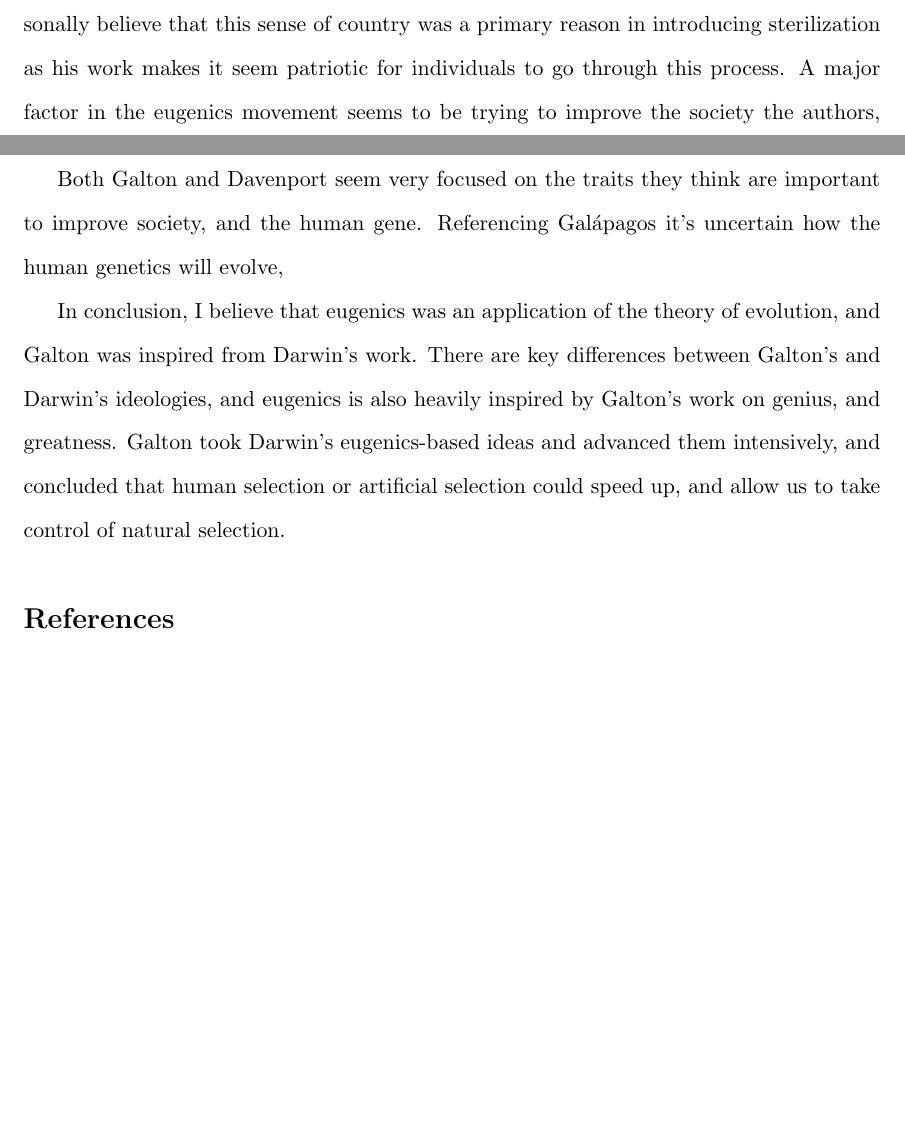
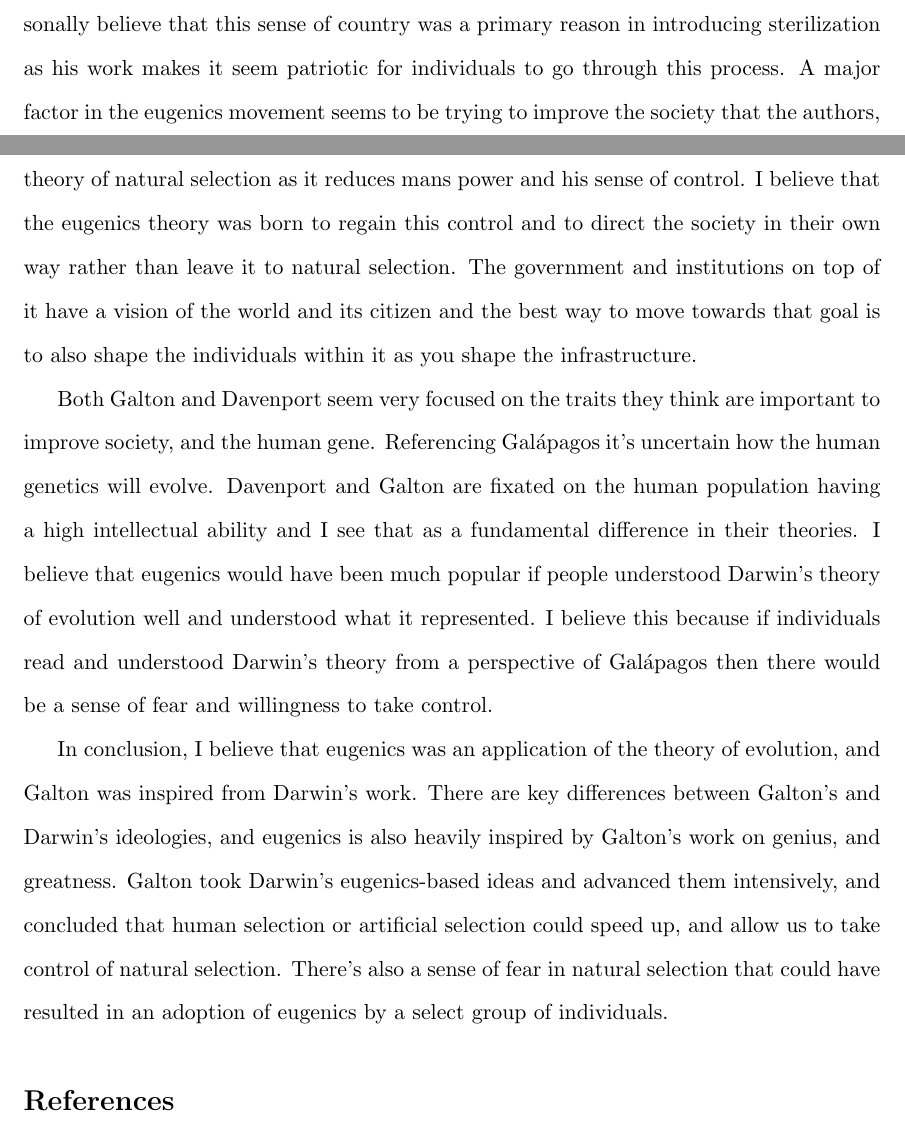
Before and after one commit to AbhiAgarwal/gallatin, a LaTeX document (Classes/The Darwinian Revolution/Essay2/Agarwal.tex): two parts of pages 6 and 7 of 8, joined at a grey line, cut so that both start at the same text, the shorter picture padded with empty space. Compiled offline with pdfLaTeX.

Commit message:
Finishing Essay #2

```diff
--- a/Classes/The Darwinian Revolution/Essay2/Agarwal.tex
+++ b/Classes/The Darwinian Revolution/Essay2/Agarwal.tex
@@ -80,12 +80,13 @@ In his introductory paper, Inquiries into Human Faculty, he defines eugenics in
 
 \par Moreover, it seems like there was a sense of country and patriotism attached to Davenports view of eugenics. In his book on Heredity and Eugenics he writes he hopes his Eugenics Record Office ``[plays] an important part in creating a sentiment and a knowledge that shall lead to the improvement of the blood of the American people" (``Heredity in Relation to Eugenics", 310). This was an explicit tone when compared to Galton's or Darwin's who weren't very specific about their aims in terms of races and moving one race forward. It's particularly interesting that he includes this, and it seems like he was mentioning it to try and win over American people and show his nationalistic pride.
 % sense of country
-I personally believe that this sense of country was a primary reason in introducing sterilization as his work makes it seem patriotic for individuals to go through this process. A major factor in the eugenics movement seems to be trying to improve the society the authors, respectively, are in.
+I personally believe that this sense of country was a primary reason in introducing sterilization as his work makes it seem patriotic for individuals to go through this process. A major factor in the eugenics movement seems to be trying to improve the society that the authors, respectively, are in. There is an uncomfortable reaction that is natural after examining the theory of natural selection as it reduces mans power and his sense of control. I believe that the eugenics theory was born to regain this control and to direct the society in their own way rather than leave it to natural selection. The government and institutions on top of it have a vision of the world and its citizen and the best way to move towards that goal is to also shape the individuals within it as you shape the infrastructure.
+
 % Galapagos stuff
-\par Both Galton and Davenport seem very focused on the traits they think are important to improve society, and the human gene. Referencing Gal\'apagos it's uncertain how the human genetics will evolve,
+\par Both Galton and Davenport seem very focused on the traits they think are important to improve society, and the human gene. Referencing Gal\'apagos it's uncertain how the human genetics will evolve. Davenport and Galton are fixated on the human population having a high intellectual ability and I see that as a fundamental difference in their theories. I believe that eugenics would have been much popular if people understood Darwin's theory of evolution well and understood what it represented. I believe this because if individuals read and understood Darwin's theory from a perspective of Gal\'apagos then there would be a sense of fear and willingness to take control.
 
 % Conclusion
-\par In conclusion, I believe that eugenics was an application of the theory of evolution, and Galton was inspired from Darwin's work. There are key differences between Galton's and Darwin's ideologies, and eugenics is also heavily inspired by Galton's work on genius, and greatness. Galton took Darwin's eugenics-based ideas and advanced them intensively, and concluded that human selection or artificial selection could speed up, and allow us to take control of natural selection.
+\par In conclusion, I believe that eugenics was an application of the theory of evolution, and Galton was inspired from Darwin's work. There are key differences between Galton's and Darwin's ideologies, and eugenics is also heavily inspired by Galton's work on genius, and greatness. Galton took Darwin's eugenics-based ideas and advanced them intensively, and concluded that human selection or artificial selection could speed up, and allow us to take control of natural selection. There's also a sense of fear in natural selection that could have resulted in an adoption of eugenics by a select group of individuals.
 
 \begin{thebibliography}{9}
 \bibitem{1}
```
Also changed, not shown: Classes/The Darwinian Revolution/Essay2/Agarwal.pdf, 2 other files.
